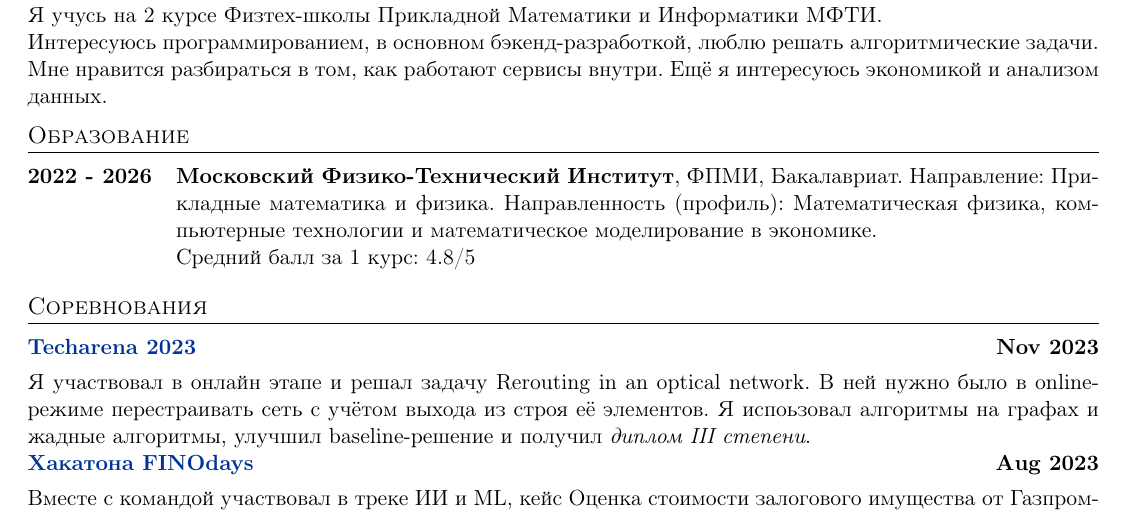
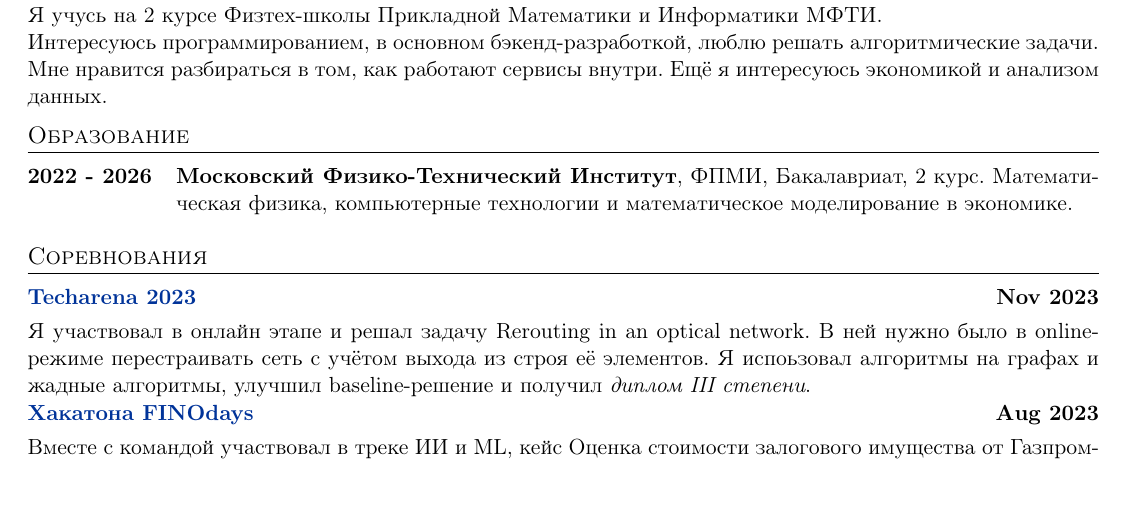
Before and after one commit to dm1trykrylov/dm1trykrylov, a LaTeX CV (cv_ru.tex, which reads sections/02-education_ru.tex): part of page 1 of 2 before the commit and part of the page after it, cut so that both start at the same text. Compiled offline with pdfLaTeX.

Commit message:
Update edu (ru)

```diff
--- a/sections/02-education_ru.tex
+++ b/sections/02-education_ru.tex
@@ -1,8 +1,6 @@
 \begin{tabularx}{\linewidth}{@{}l X@{}}
   %2030 - present & PhD (Subject) at \textbf{University} \hfill \normalsize (GPA: 4.0/4.0) \\
 
-  \textbf{2022 - 2026} & \textbf{Московский Физико-Технический Институт}, ФПМИ, Бакалавриат. Направление: Прикладные математика и физика.
-  Направленность (профиль): Математическая физика, компьютерные технологии и математическое моделирование в экономике.
-
-  \normalsize Средний балл за 1 курс: 4.8/5 \\
+  \textbf{2022 - 2026} & \textbf{Московский Физико-Технический Институт}, ФПМИ, Бакалавриат, 2 курс.
+  Математическая физика, компьютерные технологии и математическое моделирование в экономике.
 \end{tabularx}
```
